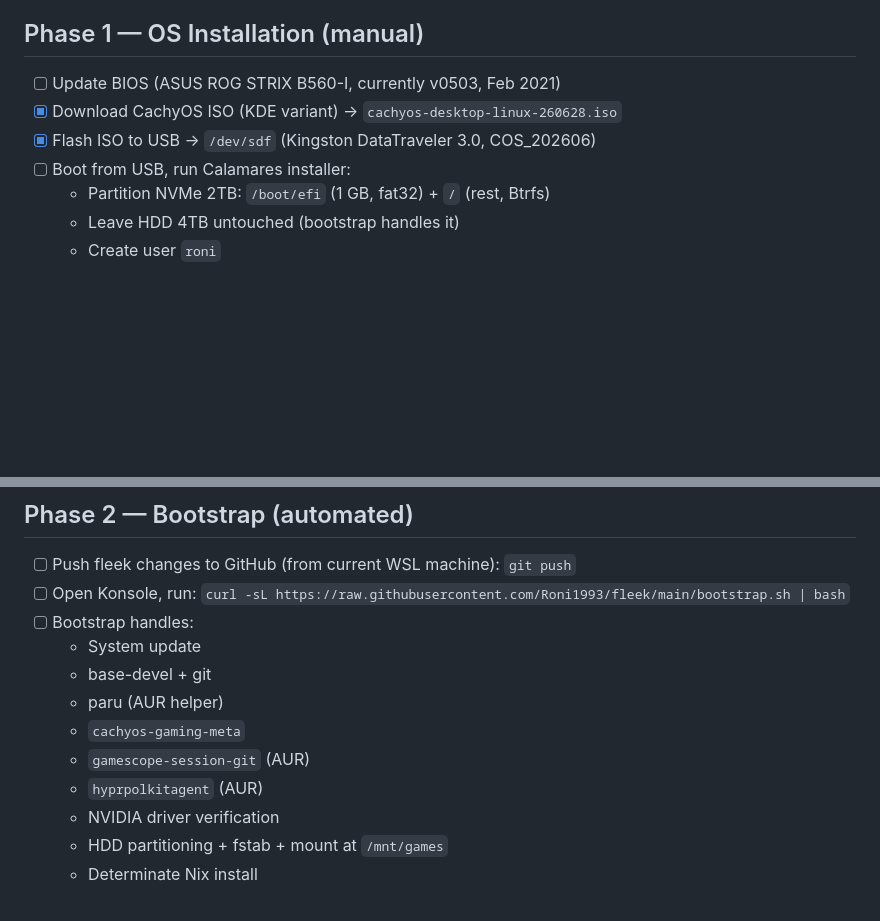
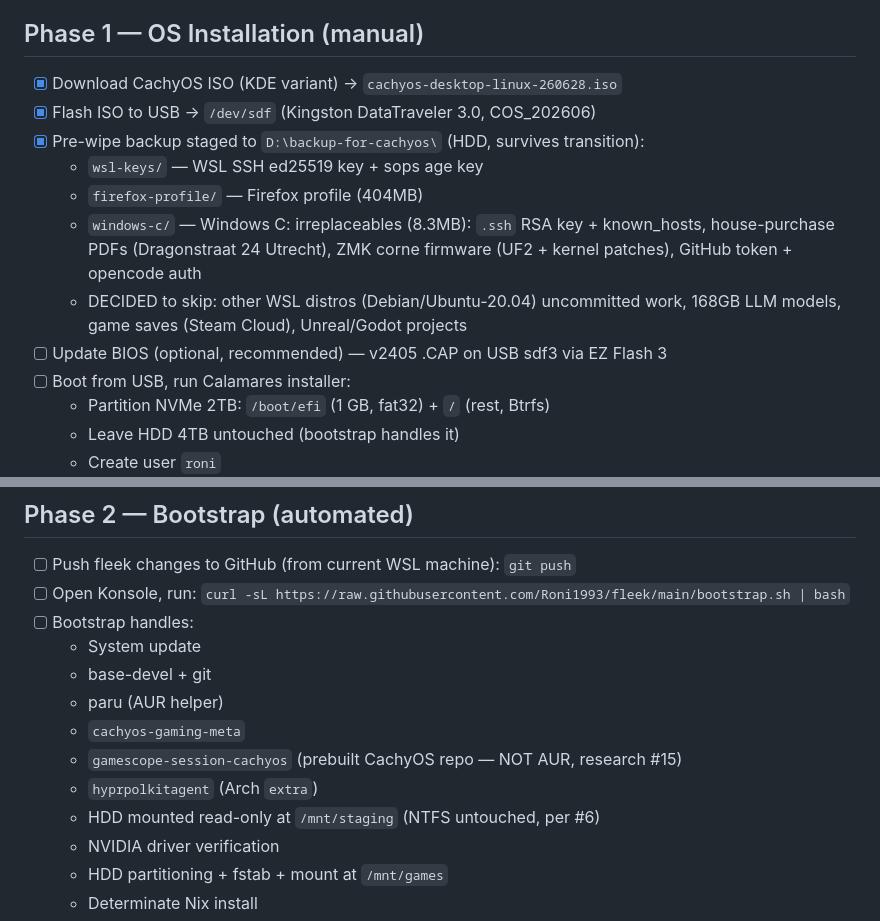
Before and after one commit to Roni1993/fleek, a Markdown page: ROADMAP.md, 2 parts joined by grey strips. GitHub-like rendering; blank space fills up the shorter version.

Commit message:
docs: add pre-wipe backup staging checklist + fix stale gamescope/hyprpolkitagent refs

```diff
--- a/ROADMAP.md
+++ b/ROADMAP.md
@@ -37,9 +37,14 @@
 
 ## Phase 1 — OS Installation (manual)
 
-- [ ] Update BIOS (ASUS ROG STRIX B560-I, currently v0503, Feb 2021)
 - [x] Download CachyOS ISO (KDE variant) → `cachyos-desktop-linux-260628.iso`
 - [x] Flash ISO to USB → `/dev/sdf` (Kingston DataTraveler 3.0, COS_202606)
+- [x] Pre-wipe backup staged to `D:\backup-for-cachyos\` (HDD, survives transition):
+  - `wsl-keys/` — WSL SSH ed25519 key + sops age key
+  - `firefox-profile/` — Firefox profile (404MB)
+  - `windows-c/` — Windows C: irreplaceables (8.3MB): `.ssh` RSA key + known_hosts, house-purchase PDFs (Dragonstraat 24 Utrecht), ZMK corne firmware (UF2 + kernel patches), GitHub token + opencode auth
+  - DECIDED to skip: other WSL distros (Debian/Ubuntu-20.04) uncommitted work, 168GB LLM models, game saves (Steam Cloud), Unreal/Godot projects
+- [ ] Update BIOS (optional, recommended) — v2405 .CAP on USB sdf3 via EZ Flash 3
 - [ ] Boot from USB, run Calamares installer:
   - Partition NVMe 2TB: `/boot/efi` (1 GB, fat32) + `/` (rest, Btrfs)
   - Leave HDD 4TB untouched (bootstrap handles it)
@@ -55,8 +60,9 @@
   - base-devel + git
   - paru (AUR helper)
   - `cachyos-gaming-meta`
-  - `gamescope-session-git` (AUR)
-  - `hyprpolkitagent` (AUR)
+  - `gamescope-session-cachyos` (prebuilt CachyOS repo — NOT AUR, research #15)
+  - `hyprpolkitagent` (Arch `extra`)
+  - HDD mounted read-only at `/mnt/staging` (NTFS untouched, per #6)
   - NVIDIA driver verification
   - HDD partitioning + fstab + mount at `/mnt/games`
   - Determinate Nix install
```
